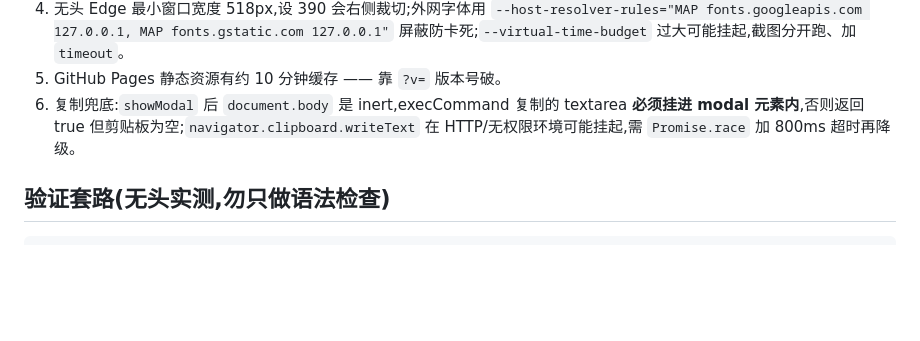
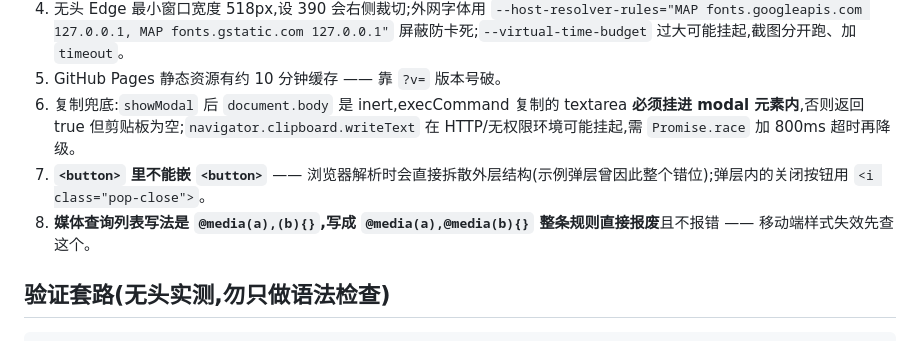
Before and after one commit to molly1225/oopz-duel, a Markdown page: README.md, the part around the change. Drawn GitHub-style; blank space fills up the shorter version.

Commit message:
deploy: 咱俩练练活动页 (2026-09-22)

```diff
--- a/README.md
+++ b/README.md
@@ -76,6 +76,8 @@ npm run dev -- --port 5173        # = node server.js --port 5173
 4. 无头 Edge 最小窗口宽度 518px,设 390 会右侧裁切;外网字体用 `--host-resolver-rules="MAP fonts.googleapis.com 127.0.0.1, MAP fonts.gstatic.com 127.0.0.1"` 屏蔽防卡死;`--virtual-time-budget` 过大可能挂起,截图分开跑、加 `timeout`。
 5. GitHub Pages 静态资源有约 10 分钟缓存 —— 靠 `?v=` 版本号破。
 6. 复制兜底:`showModal` 后 `document.body` 是 inert,execCommand 复制的 textarea **必须挂进 modal 元素内**,否则返回 true 但剪贴板为空;`navigator.clipboard.writeText` 在 HTTP/无权限环境可能挂起,需 `Promise.race` 加 800ms 超时再降级。
+7. **`<button>` 里不能嵌 `<button>`** —— 浏览器解析时会直接拆散外层结构(示例弹层曾因此整个错位);弹层内的关闭按钮用 `<i class="pop-close">`。
+8. **媒体查询列表写法是 `@media(a),(b){}`,写成 `@media(a),@media(b){}` 整条规则直接报废**且不报错 —— 移动端样式失效先查这个。
 
 ## 验证套路(无头实测,勿只做语法检查)
 
```
